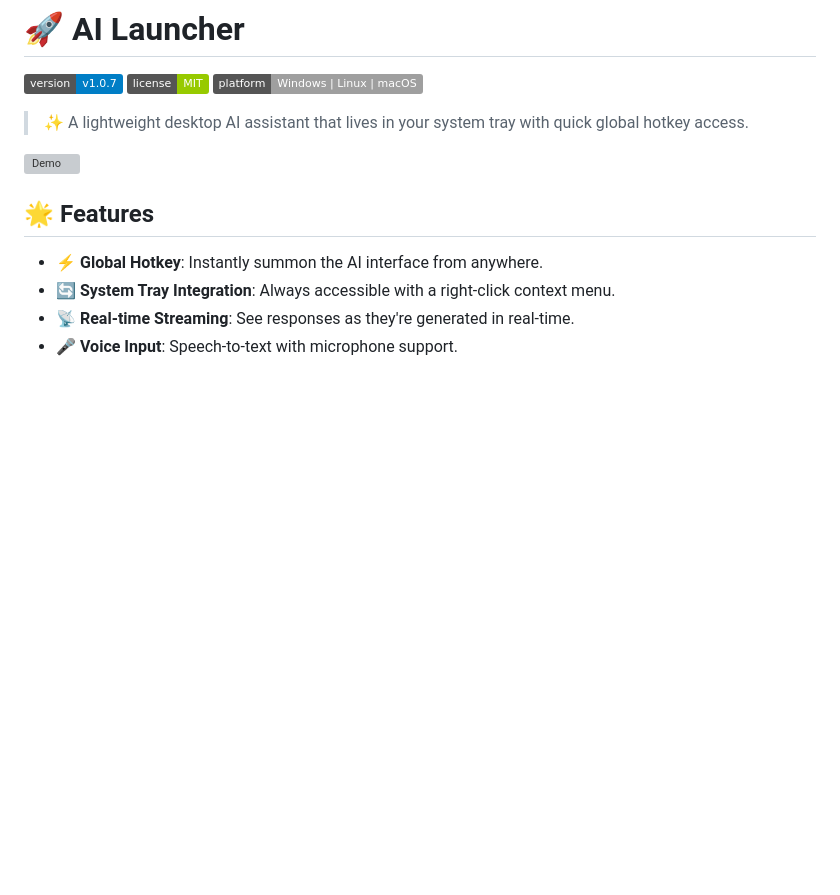
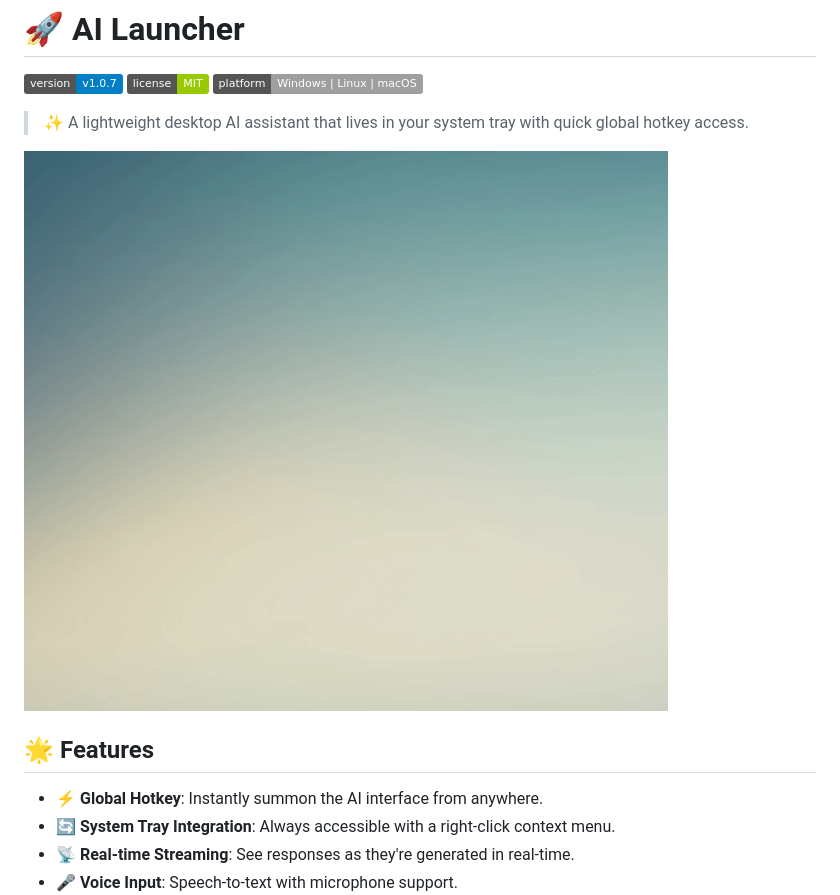
Before and after one commit to constLiakos/AI-Launcher, a Markdown page: README.md, the part around the change. GitHub-like rendering; pictures changed too: assets/demo/demo.gif (added); badges without logos; blank space fills up the shorter version; grey boxes are pictures that could not be loaded.

Commit message:
add gif in readme

```diff
--- a/README.md
+++ b/README.md
@@ -4,7 +4,7 @@
 [![Platform](https://img.shields.io/badge/platform-Windows%20%7C%20Linux%20%7C%20macOS-lightgrey.svg)](#)
 > ✨ A lightweight desktop AI assistant that lives in your system tray with quick global hotkey access.
 
-![Demo](docs/assets/demo.gif "Demo 1")
+![Demo](assets/demo/demo.gif "Demo 1")
 
 ## 🌟 Features
 - **⚡ Global Hotkey**: Instantly summon the AI interface from anywhere.
```
